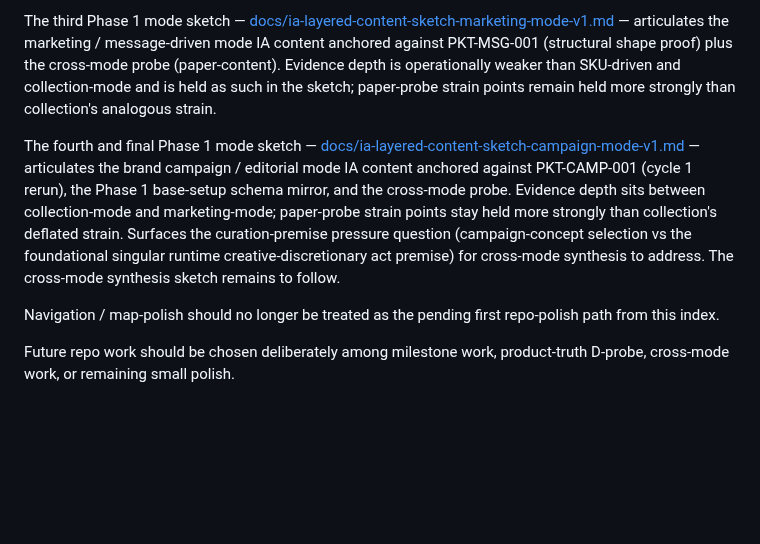
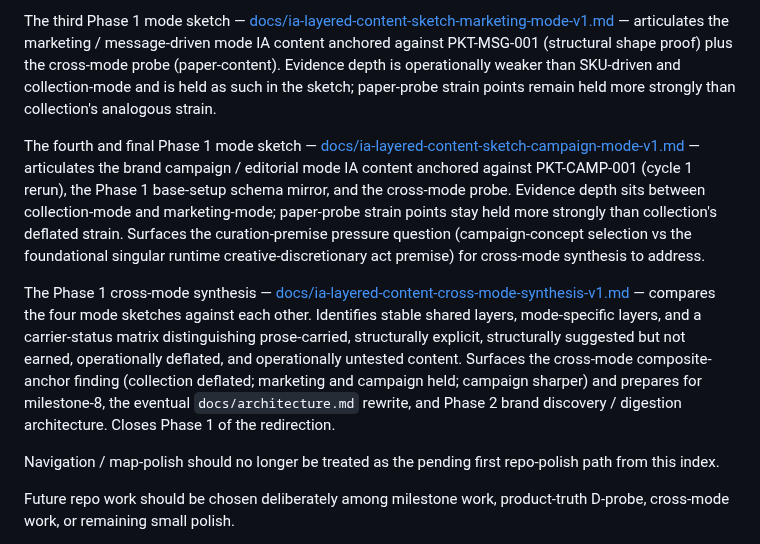
Before and after one commit to apexSolarKiss/asset-pipeline-ASK, a Markdown page: docs/index.md, the part around the change. Rendered like a GitHub page; blank space fills up the shorter version.

```diff
--- a/docs/index.md
+++ b/docs/index.md
@@ -298,7 +298,9 @@ The second Phase 1 mode sketch — [docs/ia-layered-content-sketch-collection-mo
 
 The third Phase 1 mode sketch — [docs/ia-layered-content-sketch-marketing-mode-v1.md](ia-layered-content-sketch-marketing-mode-v1.md) — articulates the marketing / message-driven mode IA content anchored against PKT-MSG-001 (structural shape proof) plus the cross-mode probe (paper-content). Evidence depth is operationally weaker than SKU-driven and collection-mode and is held as such in the sketch; paper-probe strain points remain held more strongly than collection's analogous strain.
 
-The fourth and final Phase 1 mode sketch — [docs/ia-layered-content-sketch-campaign-mode-v1.md](ia-layered-content-sketch-campaign-mode-v1.md) — articulates the brand campaign / editorial mode IA content anchored against PKT-CAMP-001 (cycle 1 rerun), the Phase 1 base-setup schema mirror, and the cross-mode probe. Evidence depth sits between collection-mode and marketing-mode; paper-probe strain points stay held more strongly than collection's deflated strain. Surfaces the curation-premise pressure question (campaign-concept selection vs the foundational singular runtime creative-discretionary act premise) for cross-mode synthesis to address. The cross-mode synthesis sketch remains to follow.
+The fourth and final Phase 1 mode sketch — [docs/ia-layered-content-sketch-campaign-mode-v1.md](ia-layered-content-sketch-campaign-mode-v1.md) — articulates the brand campaign / editorial mode IA content anchored against PKT-CAMP-001 (cycle 1 rerun), the Phase 1 base-setup schema mirror, and the cross-mode probe. Evidence depth sits between collection-mode and marketing-mode; paper-probe strain points stay held more strongly than collection's deflated strain. Surfaces the curation-premise pressure question (campaign-concept selection vs the foundational singular runtime creative-discretionary act premise) for cross-mode synthesis to address.
+
+The Phase 1 cross-mode synthesis — [docs/ia-layered-content-cross-mode-synthesis-v1.md](ia-layered-content-cross-mode-synthesis-v1.md) — compares the four mode sketches against each other. Identifies stable shared layers, mode-specific layers, and a carrier-status matrix distinguishing prose-carried, structurally explicit, structurally suggested but not earned, operationally deflated, and operationally untested content. Surfaces the cross-mode composite-anchor finding (collection deflated; marketing and campaign held; campaign sharper) and prepares for milestone-8, the eventual `docs/architecture.md` rewrite, and Phase 2 brand discovery / digestion architecture. Closes Phase 1 of the redirection.
 
 Navigation / map-polish should no longer be treated as the pending first repo-polish path from this index.
 
```
Also changed, not shown: docs/ia-layered-content-cross-mode-synthesis-v1.md (added, +344 -0 lines).
